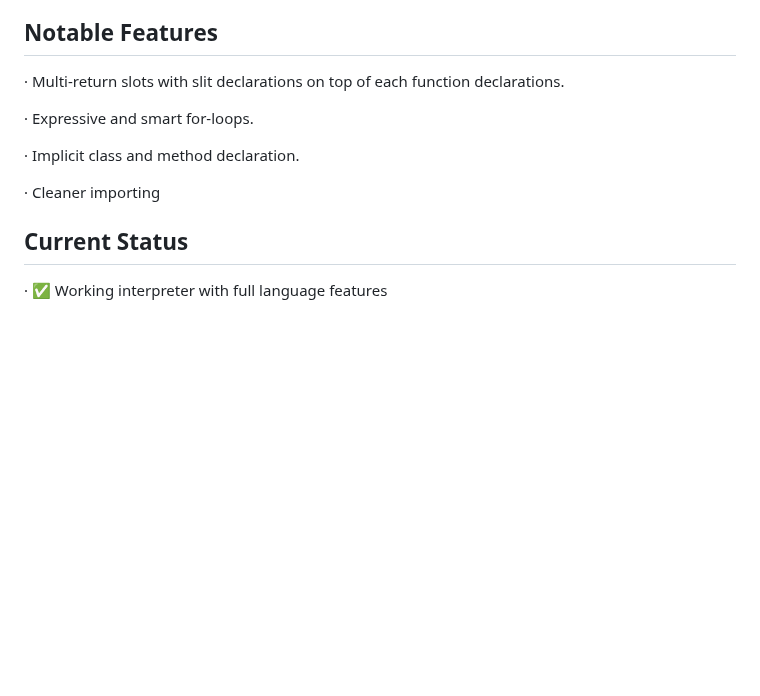
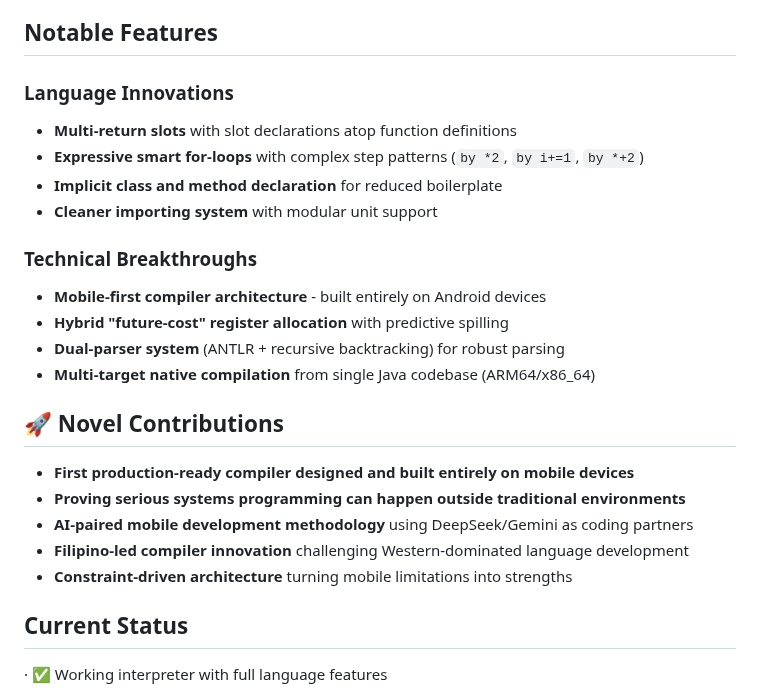
Before and after one commit to DanexCodr/Coderive, a Markdown page: README.md, the part around the change. Rendered like a GitHub page; blank space fills up the shorter version.

```diff
--- a/README.md
+++ b/README.md
@@ -90,13 +90,25 @@ The system demonstrates working register allocation and proper loop execution ac
 
 ## Notable Features
 
-· Multi-return slots with slit declarations on top of each function declarations.
+### **Language Innovations**
+- **Multi-return slots** with slot declarations atop function definitions
+- **Expressive smart for-loops** with complex step patterns (`by *2`, `by i+=1`, `by *+2`)
+- **Implicit class and method declaration** for reduced boilerplate
+- **Cleaner importing system** with modular unit support
 
-· Expressive and smart for-loops.
+### **Technical Breakthroughs**
+- **Mobile-first compiler architecture** - built entirely on Android devices
+- **Hybrid "future-cost" register allocation** with predictive spilling
+- **Dual-parser system** (ANTLR + recursive backtracking) for robust parsing
+- **Multi-target native compilation** from single Java codebase (ARM64/x86_64)
 
-· Implicit class and method declaration.
+## 🚀 Novel Contributions
 
-· Cleaner importing
+- **First production-ready compiler designed and built entirely on mobile devices**
+- **Proving serious systems programming can happen outside traditional environments**
+- **AI-paired mobile development methodology** using DeepSeek/Gemini as coding partners
+- **Filipino-led compiler innovation** challenging Western-dominated language development
+- **Constraint-driven architecture** turning mobile limitations into strengths
 
 ## Current Status
 
```
